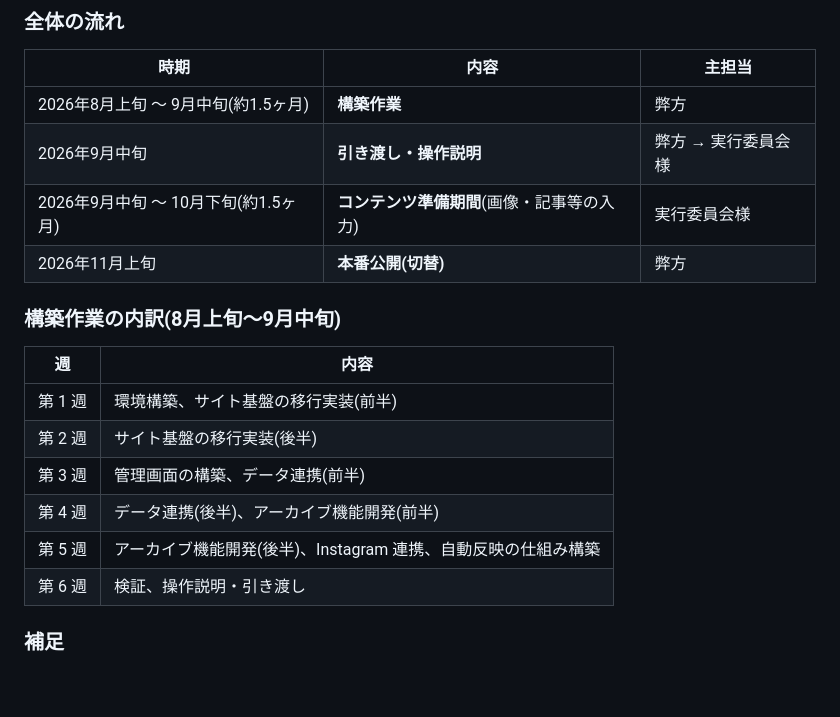
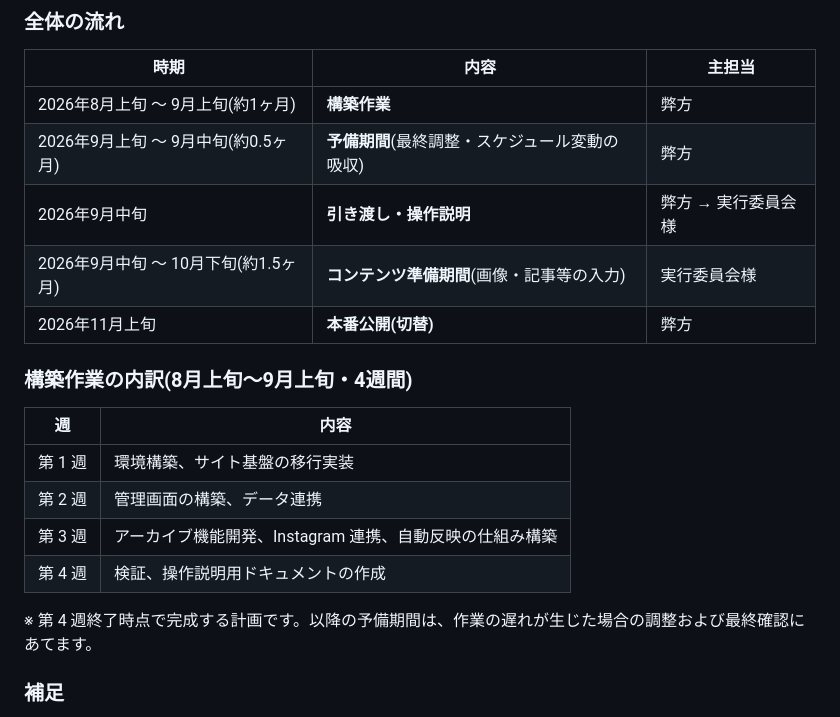
Before and after one commit to kafwebmaster/kafwebsite, a Markdown page: docs/project-estimate.md, the part around the change. Drawn GitHub-style; blank space fills up the shorter version.

```diff
--- a/docs/project-estimate.md
+++ b/docs/project-estimate.md
@@ -82,21 +82,22 @@
 
 | 時期 | 内容 | 主担当 |
 |---|---|---|
-| 2026年8月上旬 〜 9月中旬(約1.5ヶ月) | **構築作業** | 弊方 |
+| 2026年8月上旬 〜 9月上旬(約1ヶ月) | **構築作業** | 弊方 |
+| 2026年9月上旬 〜 9月中旬(約0.5ヶ月) | **予備期間**(最終調整・スケジュール変動の吸収) | 弊方 |
 | 2026年9月中旬 | **引き渡し・操作説明** | 弊方 → 実行委員会様 |
 | 2026年9月中旬 〜 10月下旬(約1.5ヶ月) | **コンテンツ準備期間**(画像・記事等の入力) | 実行委員会様 |
 | 2026年11月上旬 | **本番公開(切替)** | 弊方 |
 
-### 構築作業の内訳(8月上旬〜9月中旬)
+### 構築作業の内訳(8月上旬〜9月上旬・4週間)
 
 | 週 | 内容 |
 |---|---|
-| 第 1 週 | 環境構築、サイト基盤の移行実装(前半) |
-| 第 2 週 | サイト基盤の移行実装(後半) |
-| 第 3 週 | 管理画面の構築、データ連携(前半) |
-| 第 4 週 | データ連携(後半)、アーカイブ機能開発(前半) |
-| 第 5 週 | アーカイブ機能開発(後半)、Instagram 連携、自動反映の仕組み構築 |
-| 第 6 週 | 検証、操作説明・引き渡し |
+| 第 1 週 | 環境構築、サイト基盤の移行実装 |
+| 第 2 週 | 管理画面の構築、データ連携 |
+| 第 3 週 | アーカイブ機能開発、Instagram 連携、自動反映の仕組み構築 |
+| 第 4 週 | 検証、操作説明用ドキュメントの作成 |
+
+※ 第 4 週終了時点で完成する計画です。以降の予備期間は、作業の遅れが生じた場合の調整および最終確認にあてます。
 
 ### 補足
 
```
Also changed, not shown: docs/internal-workplan.md (+40 -38 lines).
